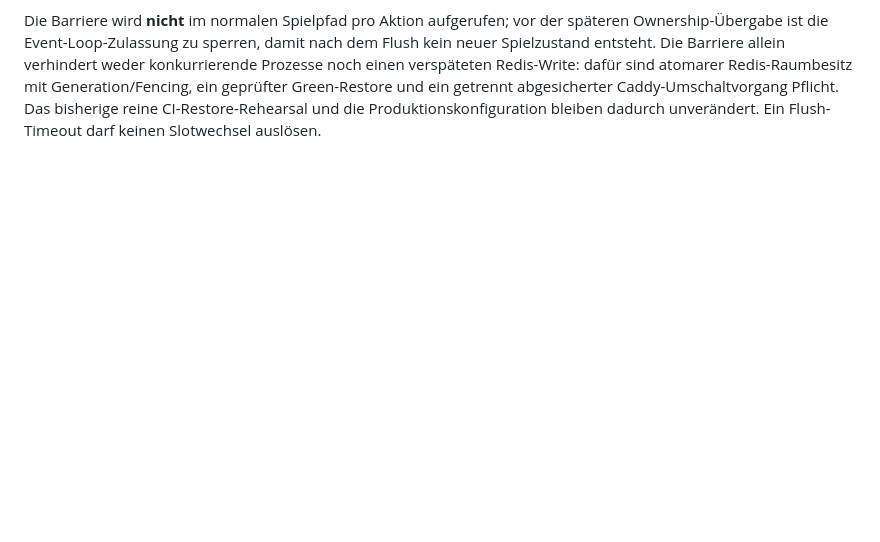
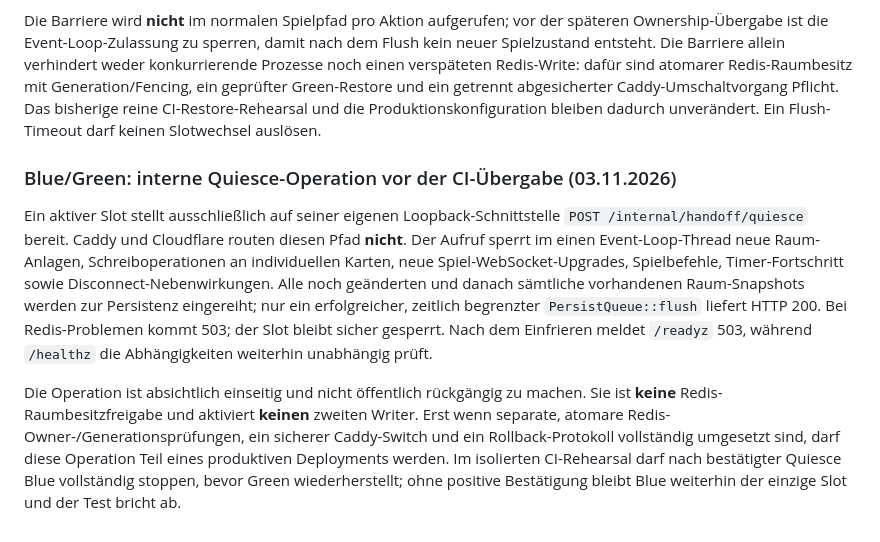
Before and after one commit to 0b-ivan/CAW, a Markdown page: docs/KONZEPT-CPP-BACKEND.md, the part around the change. GitHub-like rendering; blank space fills up the shorter version.

Commit message:
docs: specify private quiesce barrier for CI takeover

```diff
--- a/docs/KONZEPT-CPP-BACKEND.md
+++ b/docs/KONZEPT-CPP-BACKEND.md
@@ -1016,3 +1016,25 @@ dafür sind atomarer Redis-Raumbesitz mit Generation/Fencing, ein geprüfter
 Green-Restore und ein getrennt abgesicherter Caddy-Umschaltvorgang Pflicht.
 Das bisherige reine CI-Restore-Rehearsal und die Produktionskonfiguration
 bleiben dadurch unverändert. Ein Flush-Timeout darf keinen Slotwechsel auslösen.
+
+### Blue/Green: interne Quiesce-Operation vor der CI-Übergabe (03.11.2026)
+
+Ein aktiver Slot stellt ausschließlich auf seiner eigenen Loopback-Schnittstelle
+`POST /internal/handoff/quiesce` bereit. Caddy und Cloudflare routen diesen
+Pfad **nicht**. Der Aufruf sperrt im einen Event-Loop-Thread neue Raum-Anlagen,
+Schreiboperationen an individuellen Karten, neue Spiel-WebSocket-Upgrades,
+Spielbefehle, Timer-Fortschritt sowie Disconnect-Nebenwirkungen. Alle noch
+geänderten und danach sämtliche vorhandenen Raum-Snapshots werden zur
+Persistenz eingereiht; nur ein erfolgreicher, zeitlich begrenzter
+`PersistQueue::flush` liefert HTTP 200. Bei Redis-Problemen kommt 503;
+der Slot bleibt sicher gesperrt. Nach dem Einfrieren meldet `/readyz` 503,
+während `/healthz` die Abhängigkeiten weiterhin unabhängig prüft.
+
+Die Operation ist absichtlich einseitig und nicht öffentlich rückgängig zu
+machen. Sie ist **keine** Redis-Raumbesitzfreigabe und aktiviert **keinen**
+zweiten Writer. Erst wenn separate, atomare Redis-Owner-/Generationsprüfungen,
+ein sicherer Caddy-Switch und ein Rollback-Protokoll vollständig umgesetzt
+sind, darf diese Operation Teil eines produktiven Deployments werden. Im
+isolierten CI-Rehearsal darf nach bestätigter Quiesce Blue vollständig
+stoppen, bevor Green wiederherstellt; ohne positive Bestätigung bleibt Blue
+weiterhin der einzige Slot und der Test bricht ab.
```
